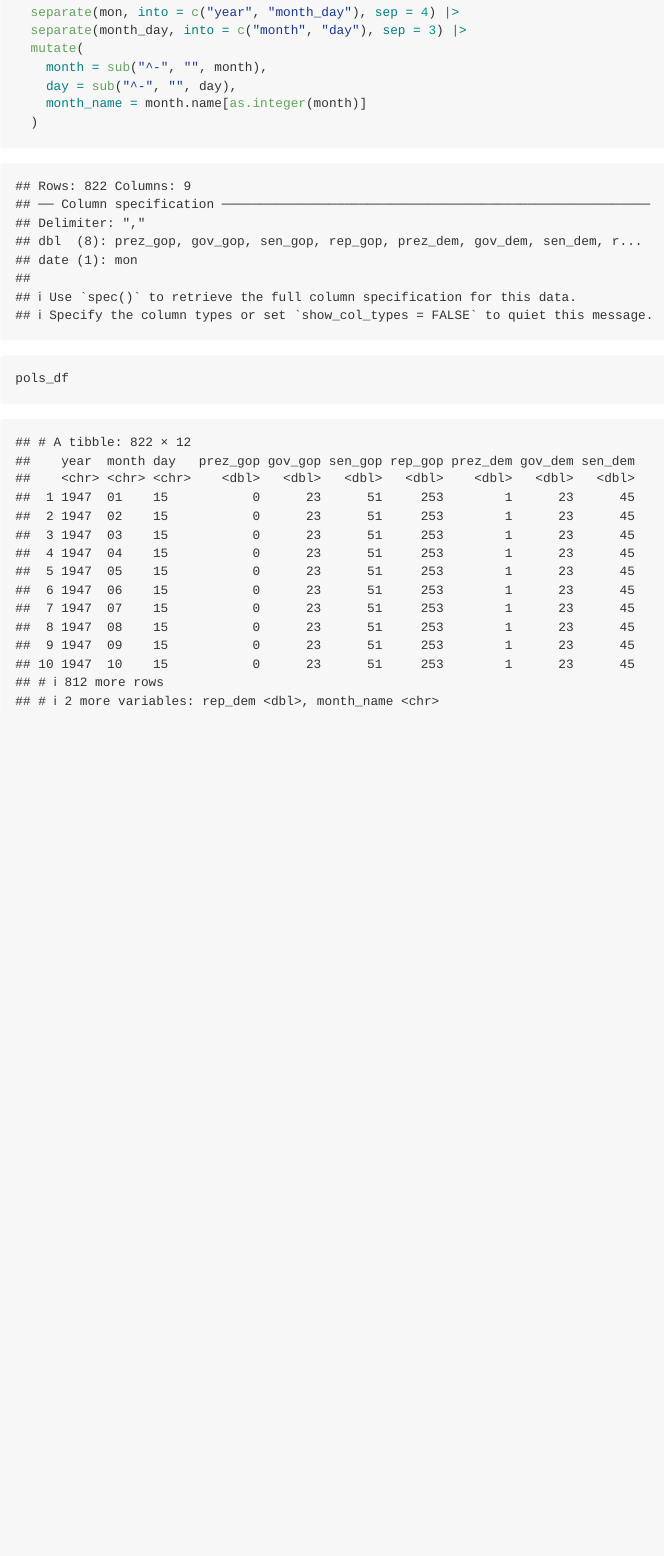
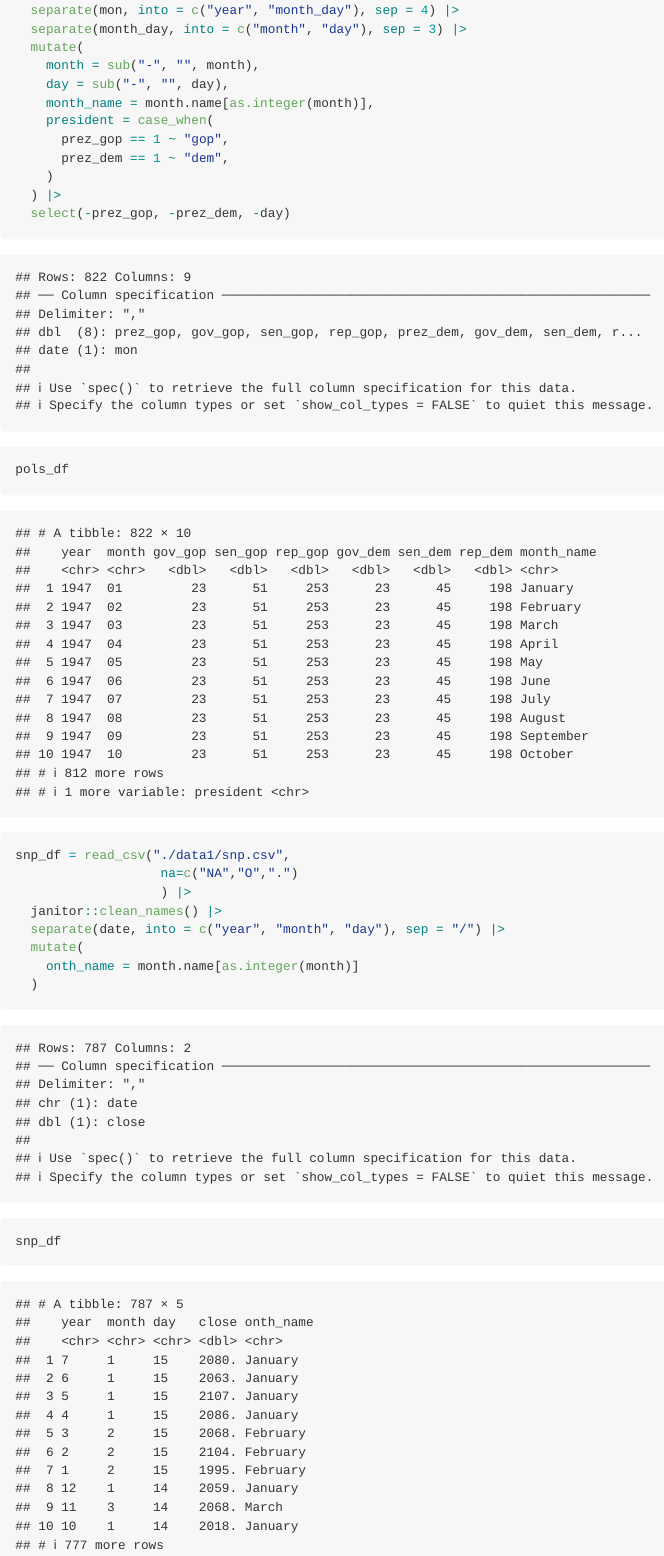
Before and after one commit to Chuqi-C/p8105_hw2_cc5424, an R Markdown document (p8105_hw2_cc5424.Rmd): the page in a window 1100 px wide, from 700 px down before the commit and from 680 px down after it, so that both start at the same text. Rendered offline with R 4.5, knitr and Pandoc, with nearby package versions; column names are cleaned by a stand-in for the janitor package.

Commit message:
code for problem1

````diff
--- a/p8105_hw2_cc5424.Rmd
+++ b/p8105_hw2_cc5424.Rmd
@@ -16,18 +16,38 @@ library(haven)
 ```
 
 ```{r}
+
 pols_df = read_csv("./data1/pols-month.csv",
                    na=c("NA","O",".")
                    ) |>
   janitor::clean_names() |>
-
   separate(mon, into = c("year", "month_day"), sep = 4) |>
   separate(month_day, into = c("month", "day"), sep = 3) |>
   mutate(
-    month = sub("^-", "", month),
-    day = sub("^-", "", day),
-    month_name = month.name[as.integer(month)]
+    month = sub("-", "", month),
+    day = sub("-", "", day),
+    month_name = month.name[as.integer(month)],
+    president = case_when(
+      prez_gop == 1 ~ "gop",
+      prez_dem == 1 ~ "dem",
+    )
+  ) |>
+  select(-prez_gop, -prez_dem, -day)
+
+pols_df
+
+```
+
+```{r}
+
+snp_df = read_csv("./data1/snp.csv",
+                   na=c("NA","O",".")
+                   ) |>
+  janitor::clean_names() |>
+  separate(date, into = c("year", "month", "day"), sep = "/") |>
+  mutate(
+    onth_name = month.name[as.integer(month)]
   )
 
-pols_df
+snp_df
 ```
````
Also changed, not shown: p8105_hw2_cc5424.md.
